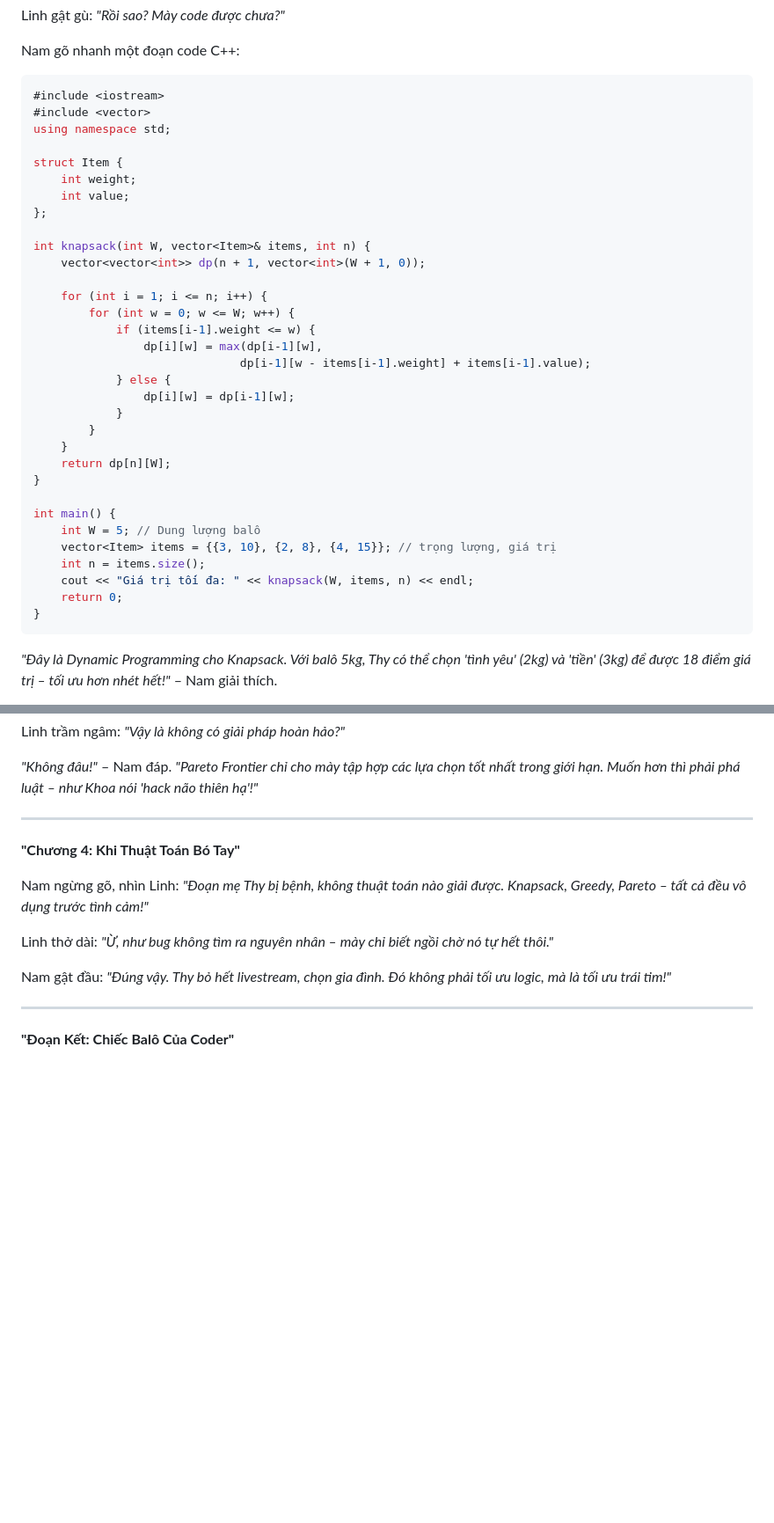
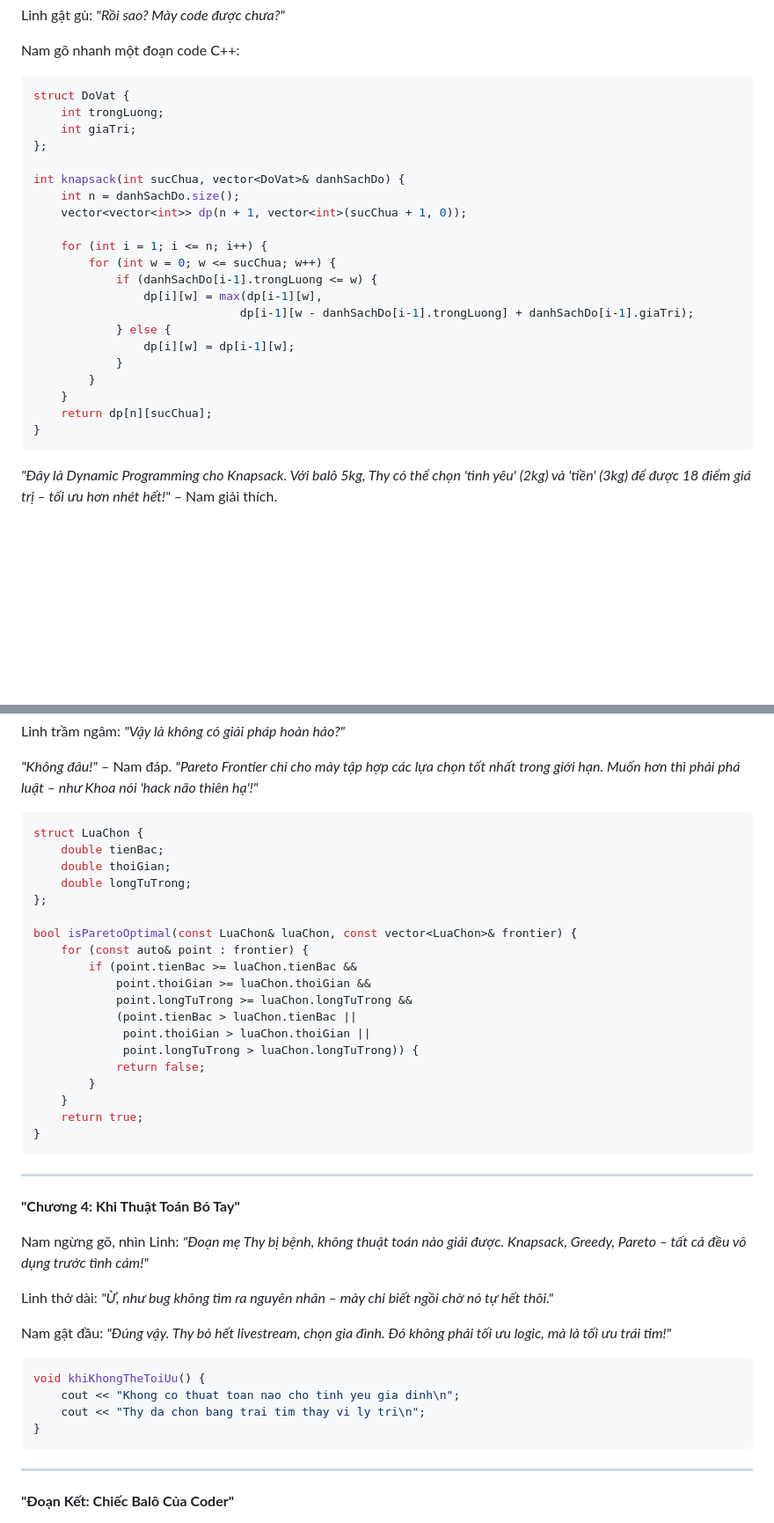
Before and after one commit to nguyenminhkhoi2009/nguyenminhkhoi.io.vn-cauchuyenvathuattoan, a Markdown page: markdown/balodoi_thuattoan.md, 2 parts joined by grey strips. Shown at 88% size. GitHub-like rendering; blank space fills up the shorter version.

````diff
--- a/markdown/balodoi_thuattoan.md
+++ b/markdown/balodoi_thuattoan.md
@@ -38,37 +38,26 @@ Linh gật gù: *"Rồi sao? Mày code được chưa?"*
 Nam gõ nhanh một đoạn code C++:
 
 ```cpp
-#include <iostream>
-#include <vector>
-using namespace std;
-
-struct Item {
-    int weight;
-    int value;
+struct DoVat {
+    int trongLuong;
+    int giaTri;
 };
 
-int knapsack(int W, vector<Item>& items, int n) {
-    vector<vector<int>> dp(n + 1, vector<int>(W + 1, 0));
+int knapsack(int sucChua, vector<DoVat>& danhSachDo) {
+    int n = danhSachDo.size();
+    vector<vector<int>> dp(n + 1, vector<int>(sucChua + 1, 0));
 
     for (int i = 1; i <= n; i++) {
-        for (int w = 0; w <= W; w++) {
-            if (items[i-1].weight <= w) {
+        for (int w = 0; w <= sucChua; w++) {
+            if (danhSachDo[i-1].trongLuong <= w) {
                 dp[i][w] = max(dp[i-1][w],
-                              dp[i-1][w - items[i-1].weight] + items[i-1].value);
+                              dp[i-1][w - danhSachDo[i-1].trongLuong] + danhSachDo[i-1].giaTri);
             } else {
                 dp[i][w] = dp[i-1][w];
             }
         }
     }
-    return dp[n][W];
-}
-
-int main() {
-    int W = 5; // Dung lượng balô
-    vector<Item> items = {{3, 10}, {2, 8}, {4, 15}}; // trọng lượng, giá trị
-    int n = items.size();
-    cout << "Giá trị tối đa: " << knapsack(W, items, n) << endl;
-    return 0;
+    return dp[n][sucChua];
 }
 ```
 
@@ -113,6 +117,28 @@ Linh trầm ngâm: *"Vậy là không có giải pháp hoàn hảo?"*
 
 *"Không đâu!"* – Nam đáp. *"Pareto Frontier chỉ cho mày tập hợp các lựa chọn tốt nhất trong giới hạn. Muốn hơn thì phải phá luật – như Khoa nói 'hack não thiên hạ'!"*
 
+```cpp
+struct LuaChon {
+    double tienBac;
+    double thoiGian;
+    double longTuTrong;
+};
+
+bool isParetoOptimal(const LuaChon& luaChon, const vector<LuaChon>& frontier) {
+    for (const auto& point : frontier) {
+        if (point.tienBac >= luaChon.tienBac &&
+            point.thoiGian >= luaChon.thoiGian &&
+            point.longTuTrong >= luaChon.longTuTrong &&
+            (point.tienBac > luaChon.tienBac ||
+             point.thoiGian > luaChon.thoiGian ||
+             point.longTuTrong > luaChon.longTuTrong)) {
+            return false;
+        }
+    }
+    return true;
+}
+```
+
 ---
 
 **"Chương 4: Khi Thuật Toán Bó Tay"**
@@ -122,6 +148,13 @@ Nam ngừng gõ, nhìn Linh: *"Đoạn mẹ Thy bị bệnh, không thuật toá
 Linh thở dài: *"Ừ, như bug không tìm ra nguyên nhân – mày chỉ biết ngồi chờ nó tự hết thôi."*
 
 Nam gật đầu: *"Đúng vậy. Thy bỏ hết livestream, chọn gia đình. Đó không phải tối ưu logic, mà là tối ưu trái tim!"*
+
+```cpp
+void khiKhongTheToiUu() {
+    cout << "Khong co thuat toan nao cho tinh yeu gia dinh\n";
+    cout << "Thy da chon bang trai tim thay vi ly tri\n";
+}
+```
 
 ---
 
````
Also changed, not shown: other parts of markdown/balodoi_thuattoan.md (+127 -3 lines).
